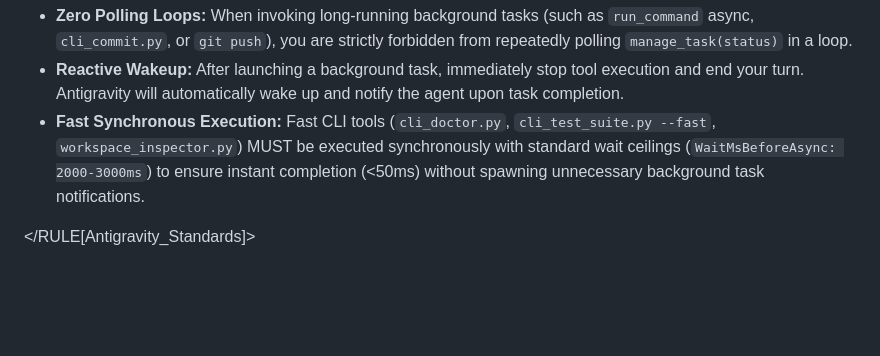
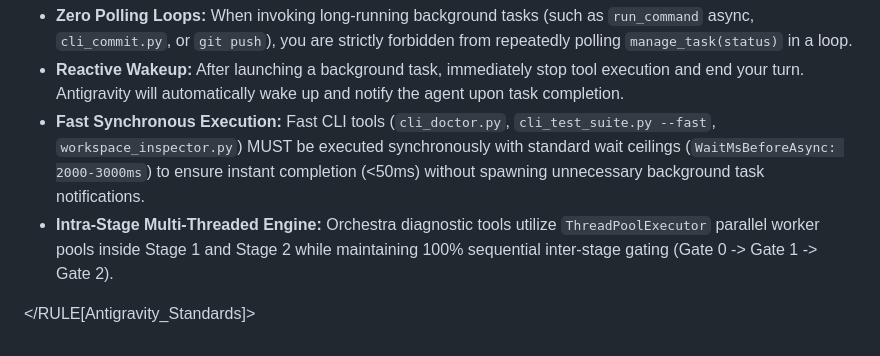
Before and after one commit to calin-m/Mass-Utility, a Markdown page: .agents/AGENTS.md, the part around the change. Drawn GitHub-style; blank space fills up the shorter version.

```diff
--- a/.agents/AGENTS.md
+++ b/.agents/AGENTS.md
@@ -155,6 +155,7 @@ The size of a code transaction must be inversely proportional to its systemic ri
 - **Zero Polling Loops:** When invoking long-running background tasks (such as `run_command` async, `cli_commit.py`, or `git push`), you are strictly forbidden from repeatedly polling `manage_task(status)` in a loop.
 - **Reactive Wakeup:** After launching a background task, immediately stop tool execution and end your turn. Antigravity will automatically wake up and notify the agent upon task completion.
 - **Fast Synchronous Execution:** Fast CLI tools (`cli_doctor.py`, `cli_test_suite.py --fast`, `workspace_inspector.py`) MUST be executed synchronously with standard wait ceilings (`WaitMsBeforeAsync: 2000-3000ms`) to ensure instant completion (<50ms) without spawning unnecessary background task notifications.
+- **Intra-Stage Multi-Threaded Engine:** Orchestra diagnostic tools utilize `ThreadPoolExecutor` parallel worker pools inside Stage 1 and Stage 2 while maintaining 100% sequential inter-stage gating (Gate 0 -> Gate 1 -> Gate 2).
 
 </RULE[Antigravity_Standards]>
 <!-- RULE-END[Enterprise Standards] -->
```
